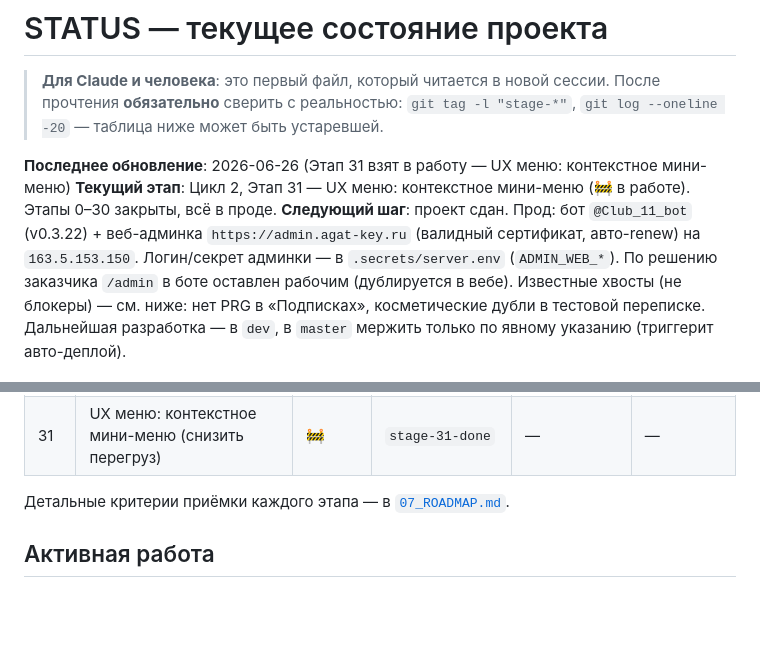
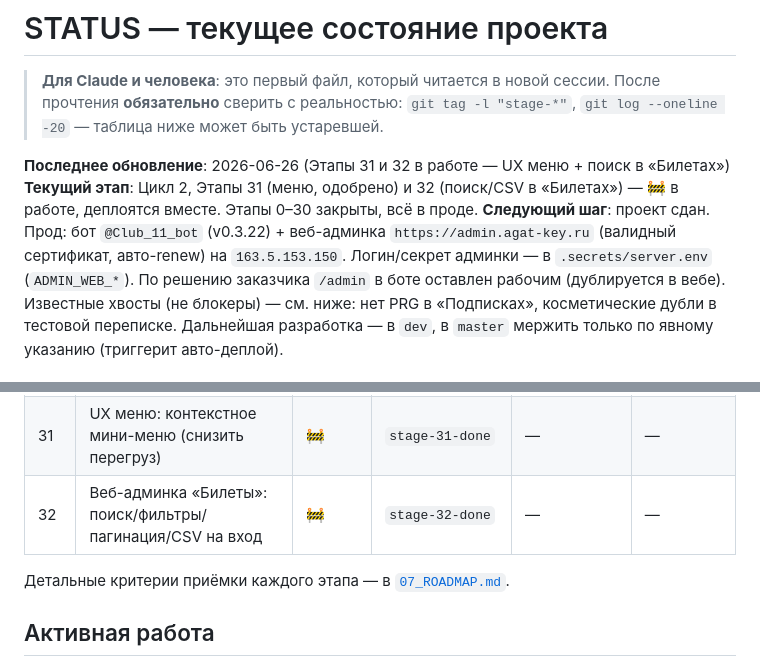
Before and after one commit to dimatolpygin/club_order, a Markdown page: docs/STATUS.md, 2 parts joined by grey strips. Drawn GitHub-style; blank space fills up the shorter version.

```diff
--- a/docs/STATUS.md
+++ b/docs/STATUS.md
@@ -4,8 +4,8 @@
 > прочтения **обязательно** сверить с реальностью: `git tag -l "stage-*"`,
 > `git log --oneline -20` — таблица ниже может быть устаревшей.
 
-**Последнее обновление**: 2026-06-26 (Этап 31 взят в работу — UX меню: контекстное мини-меню)
-**Текущий этап**: Цикл 2, Этап 31 — UX меню: контекстное мини-меню (🚧 в работе). Этапы 0–30 закрыты, всё в проде.
+**Последнее обновление**: 2026-06-26 (Этапы 31 и 32 в работе — UX меню + поиск в «Билетах»)
+**Текущий этап**: Цикл 2, Этапы 31 (меню, одобрено) и 32 (поиск/CSV в «Билетах») — 🚧 в работе, деплоятся вместе. Этапы 0–30 закрыты, всё в проде.
 **Следующий шаг**: проект сдан. Прод: бот `@Club_11_bot` (v0.3.22) + веб-админка `https://admin.agat-key.ru` (валидный сертификат, авто-renew) на `163.5.153.150`. Логин/секрет админки — в `.secrets/server.env` (`ADMIN_WEB_*`). По решению заказчика `/admin` в боте оставлен рабочим (дублируется в вебе). Известные хвосты (не блокеры) — см. ниже: нет PRG в «Подписках», косметические дубли в тестовой переписке. Дальнейшая разработка — в `dev`, в `master` мержить только по явному указанию (триггерит авто-деплой).
 
 ---
@@ -54,6 +54,7 @@
 | 29 | Дашборд: графики динамики (столбчатые) — регистрации и активность по датам | ✅ | `stage-29-done` | `31f6623` | 2026-06-26 |
 | 30 | Сквозное тестирование и выкат в прод | ✅ | `stage-30-done` | `b820fdc` | 2026-06-26 |
 | 31 | UX меню: контекстное мини-меню (снизить перегруз) | 🚧 | `stage-31-done` | — | — |
+| 32 | Веб-админка «Билеты»: поиск/фильтры/пагинация/CSV на вход | 🚧 | `stage-32-done` | — | — |
 
 Детальные критерии приёмки каждого этапа — в [`07_ROADMAP.md`](07_ROADMAP.md).
 
```
Also changed, not shown: docs/07_ROADMAP.md (+26 -0 lines).
